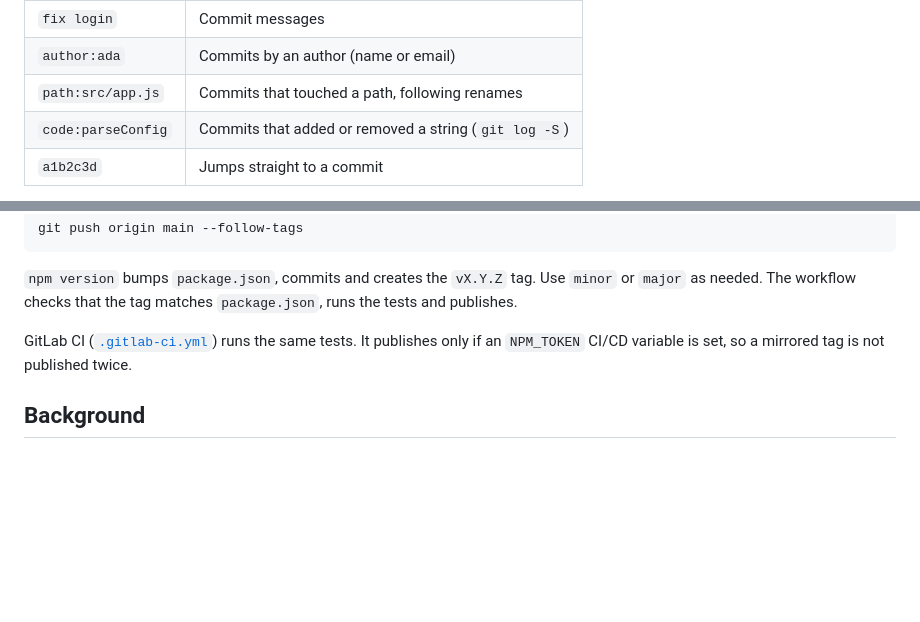
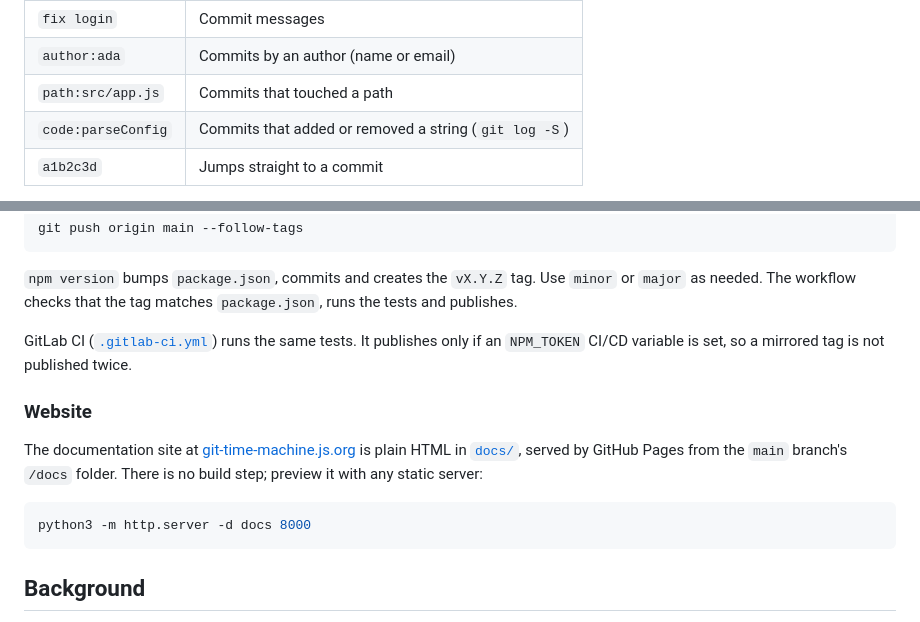
Before and after one commit to nandhu-44/Git-Time-Machine, a Markdown page: README.md, 2 parts joined by grey strips. GitHub-like rendering; blank space fills up the shorter version.

Commit message:
Add documentation website for GitHub Pages and js.org
- docs/: landing page and full guide (install, usage, time travel,
  search, shortcuts, privacy, troubleshooting), plain HTML/CSS/JS with
  light and dark themes, no build step
- CNAME for git-time-machine.js.org and .nojekyll so Pages serves the
  site as-is instead of rendering the README
- README links to the site and explains how to preview it

````diff
--- a/README.md
+++ b/README.md
@@ -88,7 +90,7 @@ git tm
 | --- | --- |
 | `fix login` | Commit messages |
 | `author:ada` | Commits by an author (name or email) |
-| `path:src/app.js` | Commits that touched a path, following renames |
+| `path:src/app.js` | Commits that touched a path |
 | `code:parseConfig` | Commits that added or removed a string (`git log -S`) |
 | `a1b2c3d` | Jumps straight to a commit |
 
@@ -167,6 +169,14 @@ git push origin main --follow-tags
 
 GitLab CI ([`.gitlab-ci.yml`](.gitlab-ci.yml)) runs the same tests. It publishes only if an `NPM_TOKEN` CI/CD variable is set, so a mirrored tag is not published twice.
 
+### Website
+
+The documentation site at [git-time-machine.js.org](https://git-time-machine.js.org) is plain HTML in [`docs/`](docs), served by GitHub Pages from the `main` branch's `/docs` folder. There is no build step; preview it with any static server:
+
+```bash
+python3 -m http.server -d docs 8000
+```
+
 ## Background
 
 Git Time Machine started at [FOSS Hack 2025](https://fossunited.org/fosshack/2025). Version 1 is a complete rewrite focused on speed, a clean interface and deeper Git features.
````
Also changed, not shown: other parts of README.md (+2 -0 lines), docs/img/blame.jpg (added), docs/img/insights.jpg (added), docs/img/pick.jpg (added), docs/img/time-travel.jpg (added), 8 other files.
